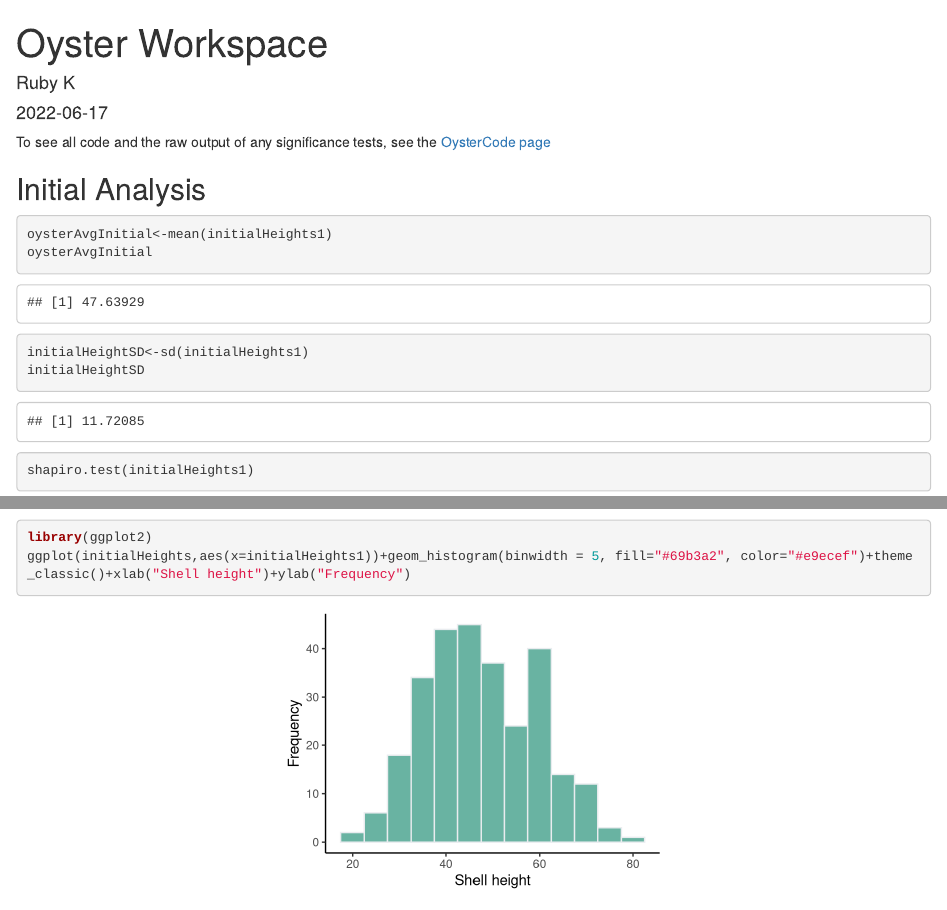
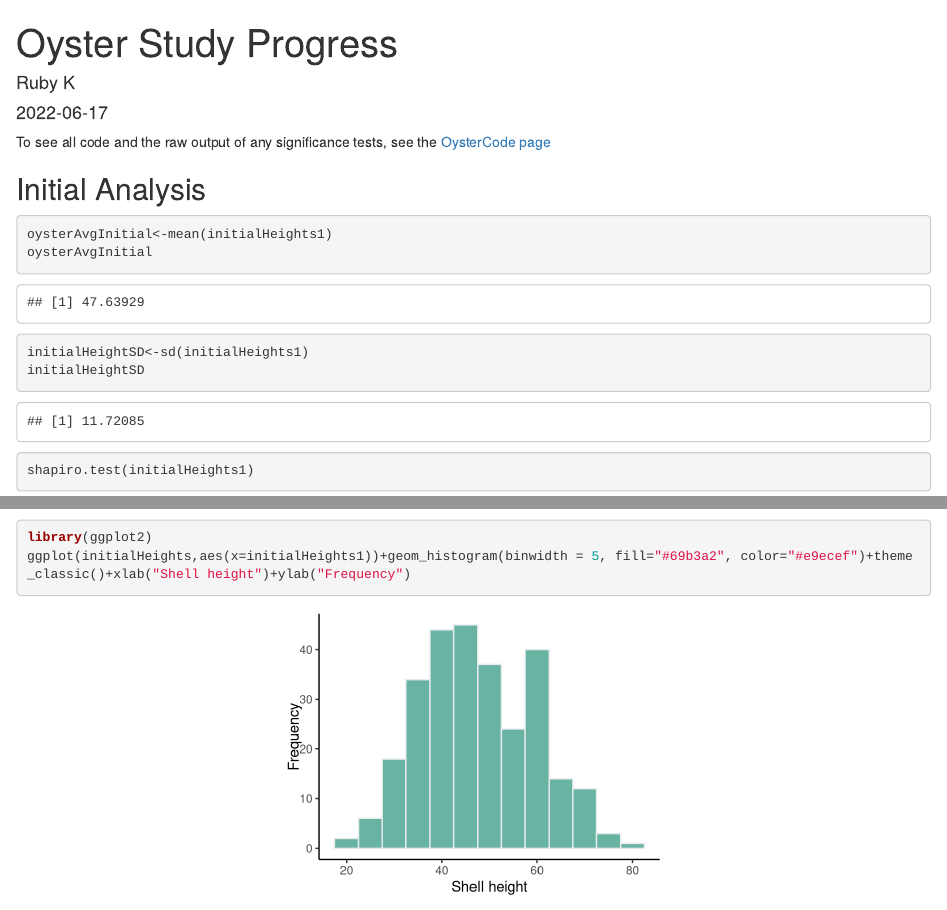
Before and after one commit to rmk118/oyster-study, an R Markdown document (index.Rmd): the page in a window 1100 px wide, from its top, and a second part further down, joined at a grey line. Rendered offline with R 4.5, knitr and Pandoc, with nearby package versions.

Commit message:
Updated README

```diff
--- a/index.Rmd
+++ b/index.Rmd
@@ -1,5 +1,5 @@
 ---
-title: "Oyster Workspace"
+title: "Oyster Study Progress"
 author: "Ruby K"
 date: '2022-06-17'
 output:
```
Also changed, not shown: README.html (added), README.md.
